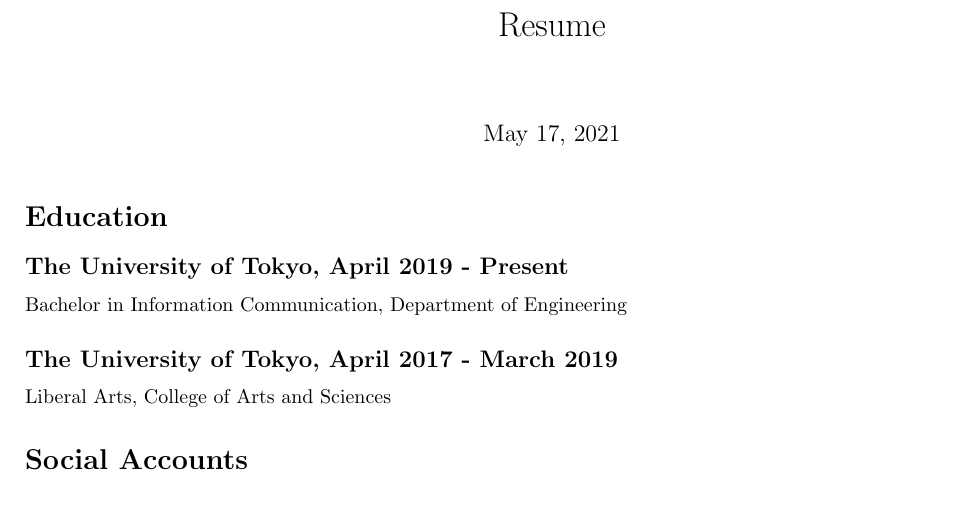
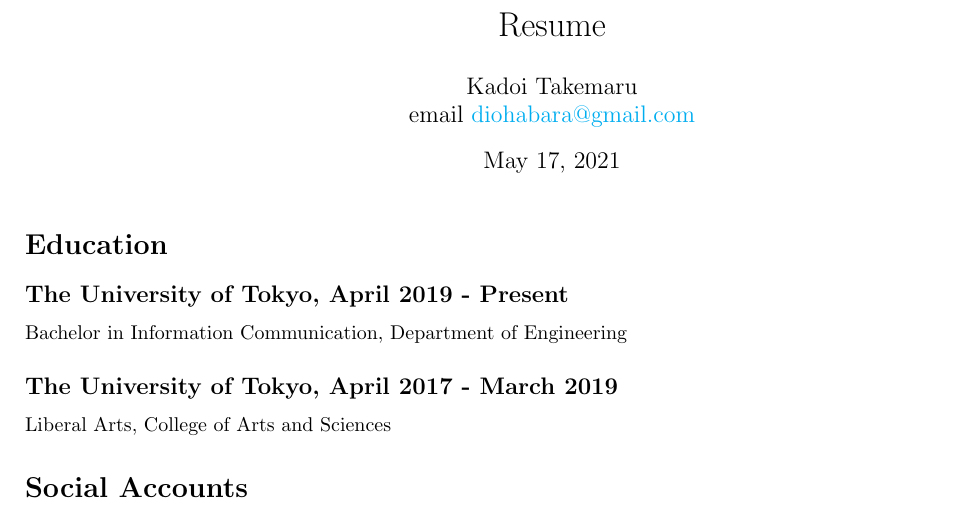
Before and after one commit to diohabara/diohabara, a LaTeX CV (resume/resume.tex): part of page 1 of 2, cut so that both start at the same text. Compiled offline with pdfLaTeX.

Commit message:
Update resume.tex

```diff
--- a/resume/resume.tex
+++ b/resume/resume.tex
@@ -9,7 +9,7 @@
 \urlstyle{same}
 
 \title{Resume}
-\author{Kadoi Takemaru \author{User1 \\ email \href{mailto:diohabara@gmail.com}{diohabara@gmail.com}}
+\author{Kadoi Takemaru \\ email \href{mailto:diohabara@gmail.com}{diohabara@gmail.com}}
 
 \begin{document}
 
```
